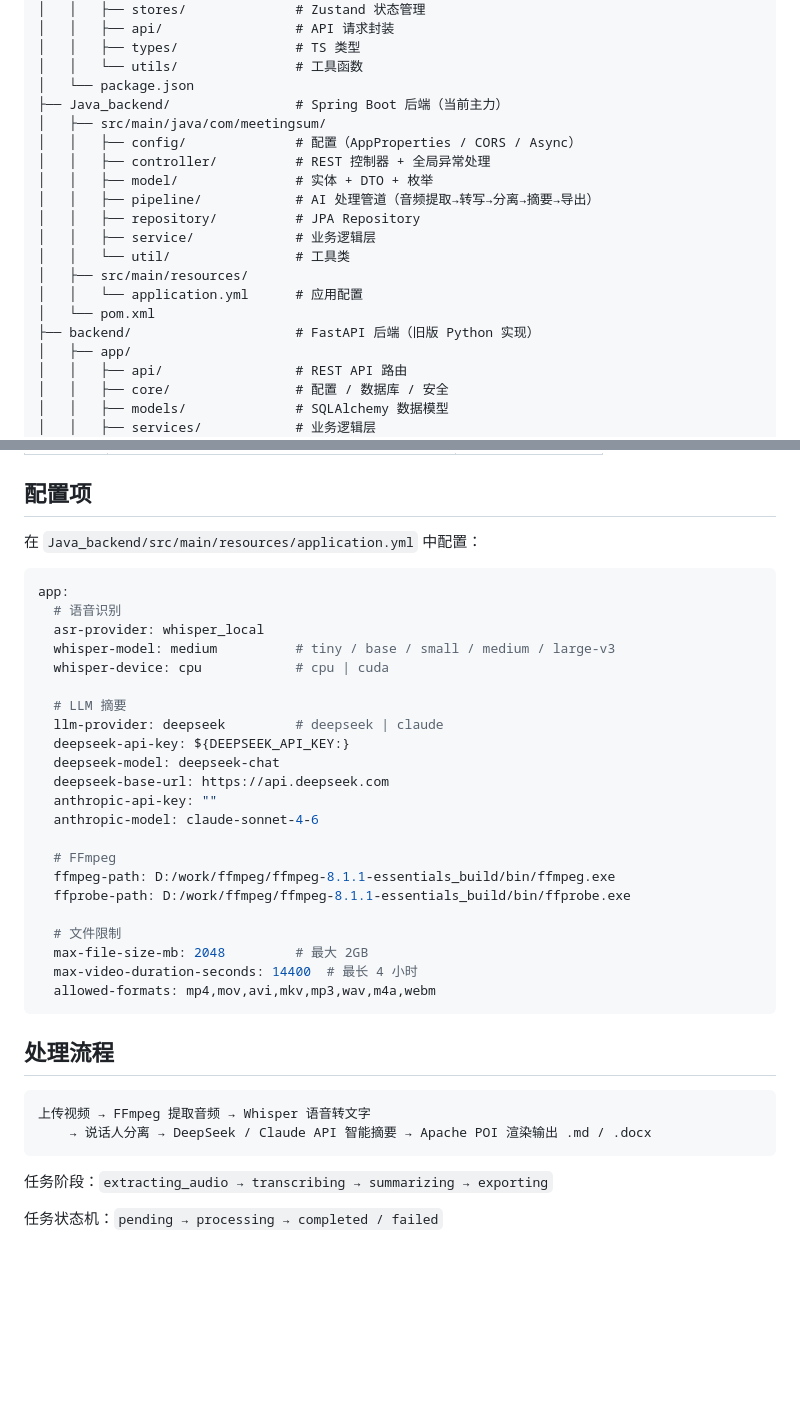
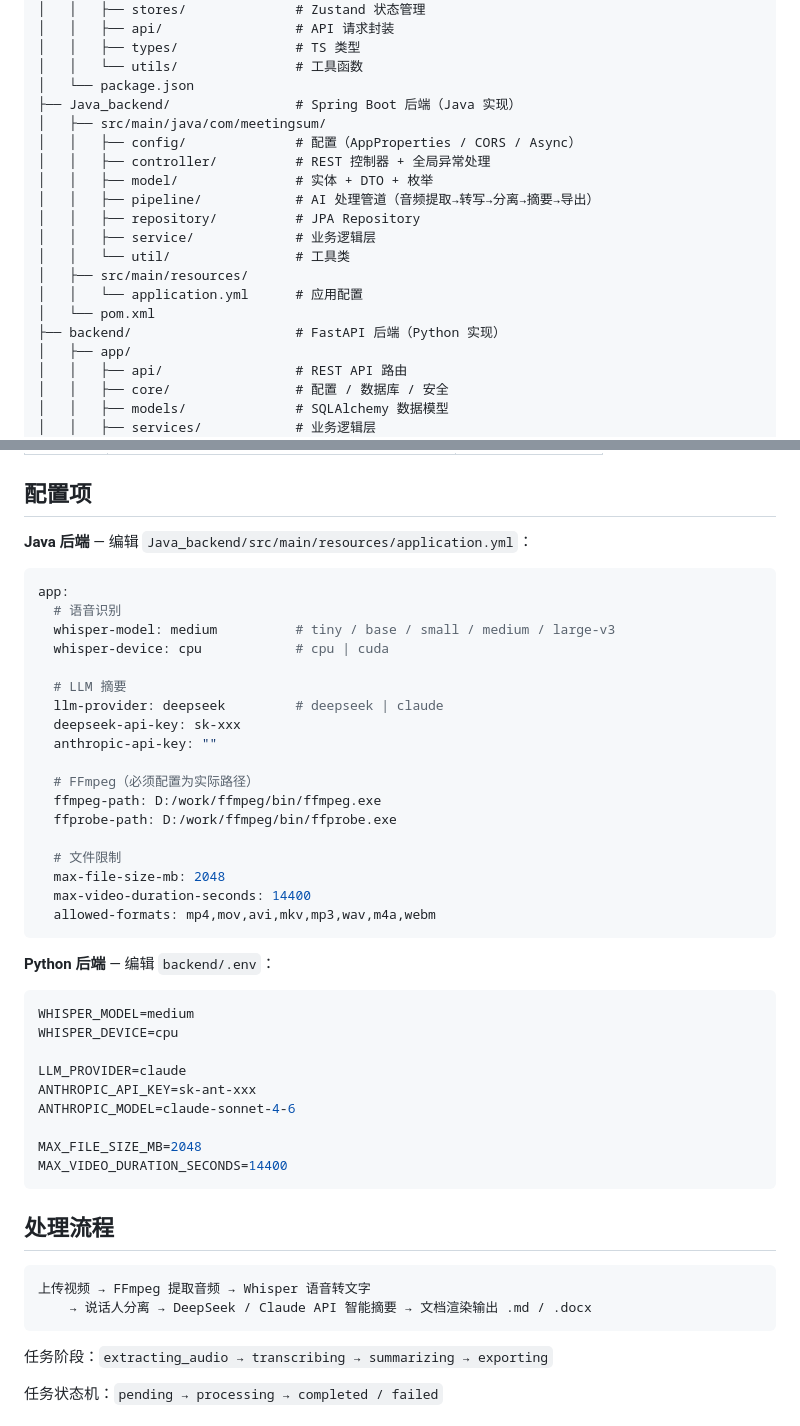
Before and after one commit to zck-chain/meetingSum, a Markdown page: README.md, 2 parts joined by grey strips. Rendered like a GitHub page; blank space fills up the shorter version.

````diff
--- a/README.md
+++ b/README.md
@@ -123,7 +123,7 @@ meeting-summarizer/
 │   │   ├── types/               # TS 类型
 │   │   └── utils/               # 工具函数
 │   └── package.json
-├── Java_backend/                # Spring Boot 后端（当前主力）
+├── Java_backend/                # Spring Boot 后端（Java 实现）
 │   ├── src/main/java/com/meetingsum/
 │   │   ├── config/              # 配置（AppProperties / CORS / Async）
 │   │   ├── controller/          # REST 控制器 + 全局异常处理
@@ -135,7 +135,7 @@ meeting-summarizer/
 │   ├── src/main/resources/
 │   │   └── application.yml      # 应用配置
 │   └── pom.xml
-├── backend/                     # FastAPI 后端（旧版 Python 实现）
+├── backend/                     # FastAPI 后端（Python 实现）
 │   ├── app/
 │   │   ├── api/                 # REST API 路由
 │   │   ├── core/                # 配置 / 数据库 / 安全
@@ -211,38 +219,48 @@ npm run dev
 
 ## 配置项
 
-在 `Java_backend/src/main/resources/application.yml` 中配置：
+**Java 后端** — 编辑 `Java_backend/src/main/resources/application.yml`：
 
 ```yaml
 app:
   # 语音识别
-  asr-provider: whisper_local
   whisper-model: medium          # tiny / base / small / medium / large-v3
   whisper-device: cpu            # cpu | cuda
 
   # LLM 摘要
   llm-provider: deepseek         # deepseek | claude
-  deepseek-api-key: ${DEEPSEEK_API_KEY:}
-  deepseek-model: deepseek-chat
-  deepseek-base-url: https://api.deepseek.com
+  deepseek-api-key: sk-xxx
   anthropic-api-key: ""
-  anthropic-model: claude-sonnet-4-6
 
-  # FFmpeg
-  ffmpeg-path: D:/work/ffmpeg/ffmpeg-8.1.1-essentials_build/bin/ffmpeg.exe
-  ffprobe-path: D:/work/ffmpeg/ffmpeg-8.1.1-essentials_build/bin/ffprobe.exe
+  # FFmpeg（必须配置为实际路径）
+  ffmpeg-path: D:/work/ffmpeg/bin/ffmpeg.exe
+  ffprobe-path: D:/work/ffmpeg/bin/ffprobe.exe
 
   # 文件限制
-  max-file-size-mb: 2048         # 最大 2GB
-  max-video-duration-seconds: 14400  # 最长 4 小时
+  max-file-size-mb: 2048
+  max-video-duration-seconds: 14400
   allowed-formats: mp4,mov,avi,mkv,mp3,wav,m4a,webm
+```
+
+**Python 后端** — 编辑 `backend/.env`：
+
+```ini
+WHISPER_MODEL=medium
+WHISPER_DEVICE=cpu
+
+LLM_PROVIDER=claude
+ANTHROPIC_API_KEY=sk-ant-xxx
+ANTHROPIC_MODEL=claude-sonnet-4-6
+
+MAX_FILE_SIZE_MB=2048
+MAX_VIDEO_DURATION_SECONDS=14400
 ```
 
 ## 处理流程
 
 ```
 上传视频 → FFmpeg 提取音频 → Whisper 语音转文字
-    → 说话人分离 → DeepSeek / Claude API 智能摘要 → Apache POI 渲染输出 .md / .docx
+    → 说话人分离 → DeepSeek / Claude API 智能摘要 → 文档渲染输出 .md / .docx
 ```
 
 任务阶段：`extracting_audio → transcribing → summarizing → exporting`
````
Also changed, not shown: other parts of README.md (+42 -34 lines).
